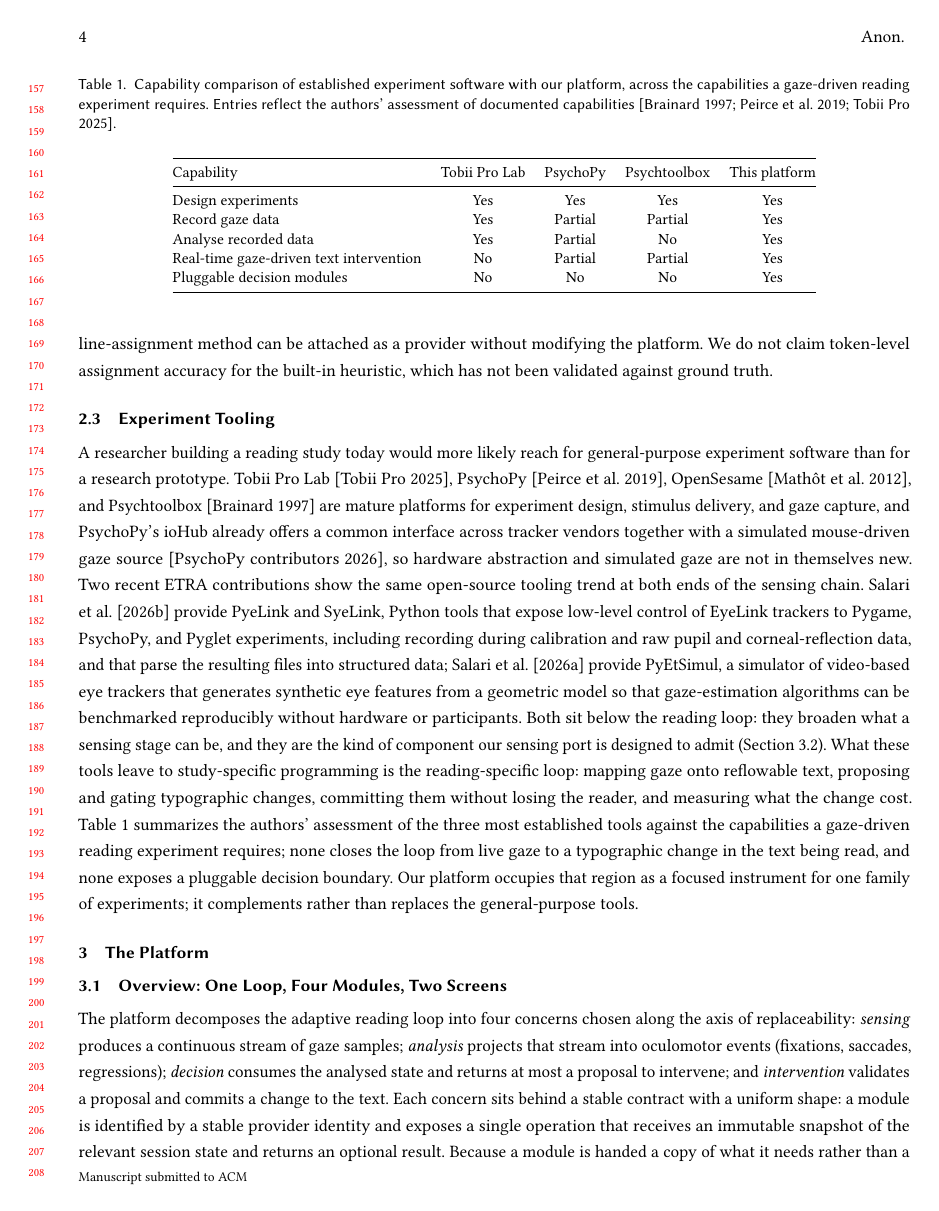
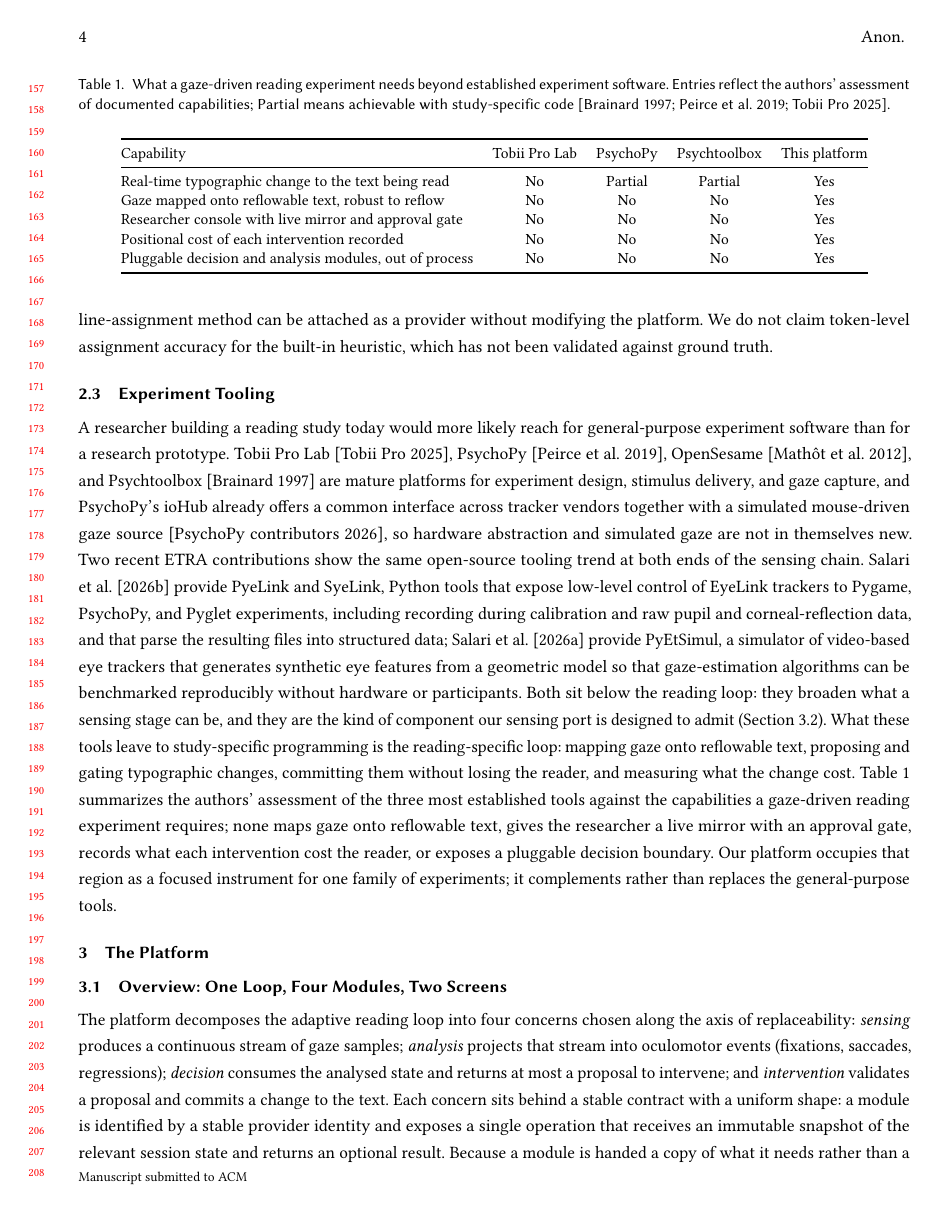
Before and after one commit to MrSachin7/reading-the-reader-monorepo, a LaTeX paper (main.tex, which reads sections/02-related-work.tex): page 4 of 16. Compiled offline with pdfLaTeX.

```diff
--- a/sections/02-related-work.tex
+++ b/sections/02-related-work.tex
@@ -32,25 +32,25 @@
 \citet{salari2026pyelink} provide PyeLink and SyeLink, Python tools that expose low-level control of EyeLink trackers to Pygame, PsychoPy, and Pyglet experiments, including recording during calibration and raw pupil and corneal-reflection data, and that parse the resulting files into structured data; \citet{salari2026pyetsimul} provide PyEtSimul, a simulator of video-based eye trackers that generates synthetic eye features from a geometric model so that gaze-estimation algorithms can be benchmarked reproducibly without hardware or participants.
 Both sit below the reading loop: they broaden what a sensing stage can be, and they are the kind of component our sensing port is designed to admit (Section~\ref{sec:platform-mapping}).
 What these tools leave to study-specific programming is the reading-specific loop: mapping gaze onto reflowable text, proposing and gating typographic changes, committing them without losing the reader, and measuring what the change cost.
-Table~\ref{tab:capability} summarizes the authors' assessment of the three most established tools against the capabilities a gaze-driven reading experiment requires; none closes the loop from live gaze to a typographic change in the text being read, and none exposes a pluggable decision boundary.
+Table~\ref{tab:capability} summarizes the authors' assessment of the three most established tools against the capabilities a gaze-driven reading experiment requires; none maps gaze onto reflowable text, gives the researcher a live mirror with an approval gate, records what each intervention cost the reader, or exposes a pluggable decision boundary.
 Our platform occupies that region as a focused instrument for one family of experiments; it complements rather than replaces the general-purpose tools.
 
 % TODO(authors): re-verify the Partial/No ratings against current primary documentation before submission.
 \begin{widetable}
 \centering
 \small
-\caption{Capability comparison of established experiment software with our platform, across the capabilities a gaze-driven reading experiment requires.
-Entries reflect the authors' assessment of documented capabilities \cite{tobii2025prolab, peirce2019psychopy, brainard1997psychtoolbox}.}
+\caption{What a gaze-driven reading experiment needs beyond established experiment software.
+Entries reflect the authors' assessment of documented capabilities; Partial means achievable with study-specific code \cite{tobii2025prolab, peirce2019psychopy, brainard1997psychtoolbox}.}
 \label{tab:capability}
 \begin{tabular}{@{}lcccc@{}}
 \toprule
 Capability & Tobii Pro Lab & PsychoPy & Psychtoolbox & This platform \\
 \midrule
-Design experiments & Yes & Yes & Yes & Yes \\
-Record gaze data & Yes & Partial & Partial & Yes \\
-Analyse recorded data & Yes & Partial & No & Yes \\
-Real-time gaze-driven text intervention & No & Partial & Partial & Yes \\
-Pluggable decision modules & No & No & No & Yes \\
+Real-time typographic change to the text being read & No & Partial & Partial & Yes \\
+Gaze mapped onto reflowable text, robust to reflow & No & No & No & Yes \\
+Researcher console with live mirror and approval gate & No & No & No & Yes \\
+Positional cost of each intervention recorded & No & No & No & Yes \\
+Pluggable decision and analysis modules, out of process & No & No & No & Yes \\
 \bottomrule
 \end{tabular}
 \end{widetable}
```
Also changed, not shown: main.tex (+2 -2 lines), sections/01-introduction.tex (+1 -1 lines), sections/04-evaluation.tex (+3 -2 lines), main-reading.pdf, main.pdf, sections/02-related-work.tex (2 more changed lines).
